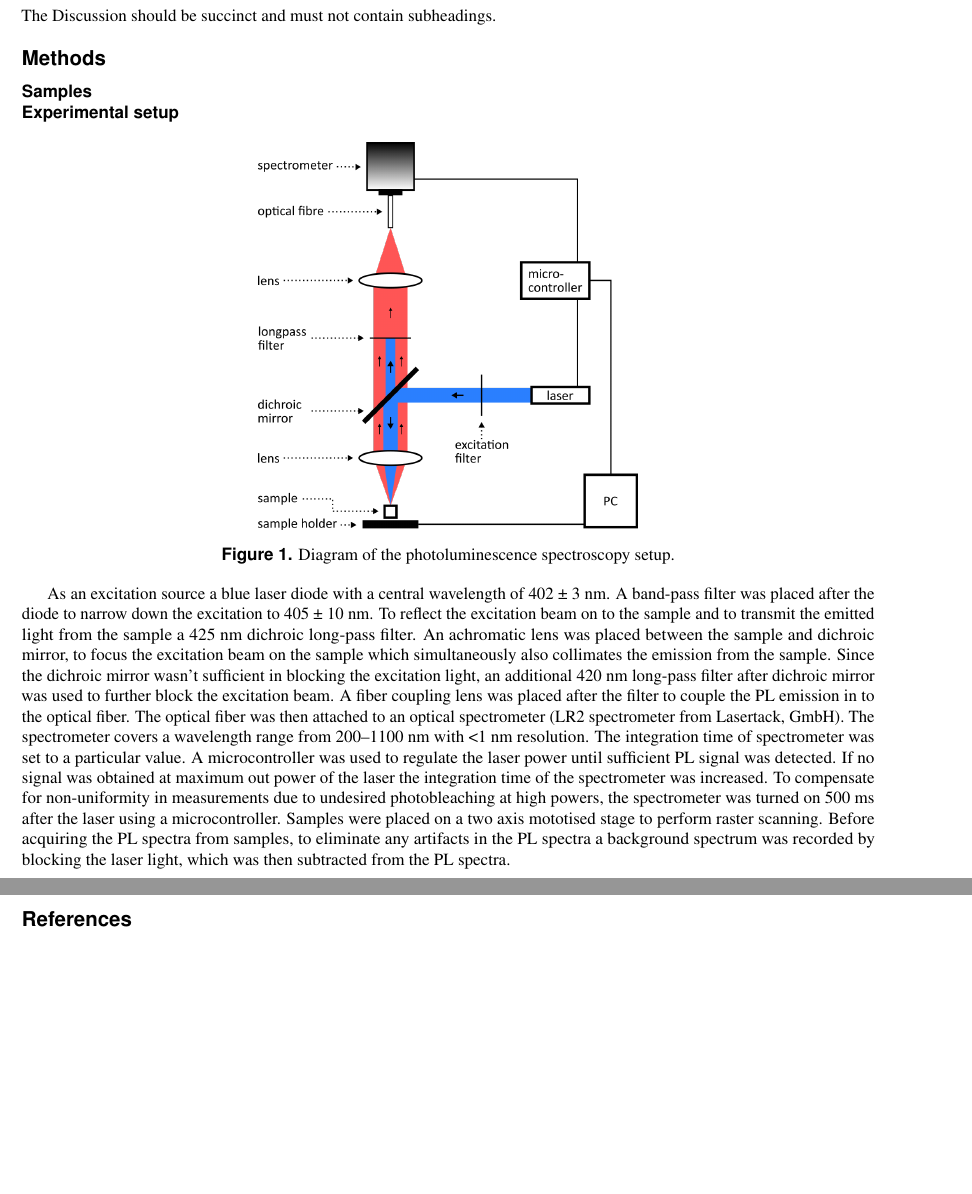
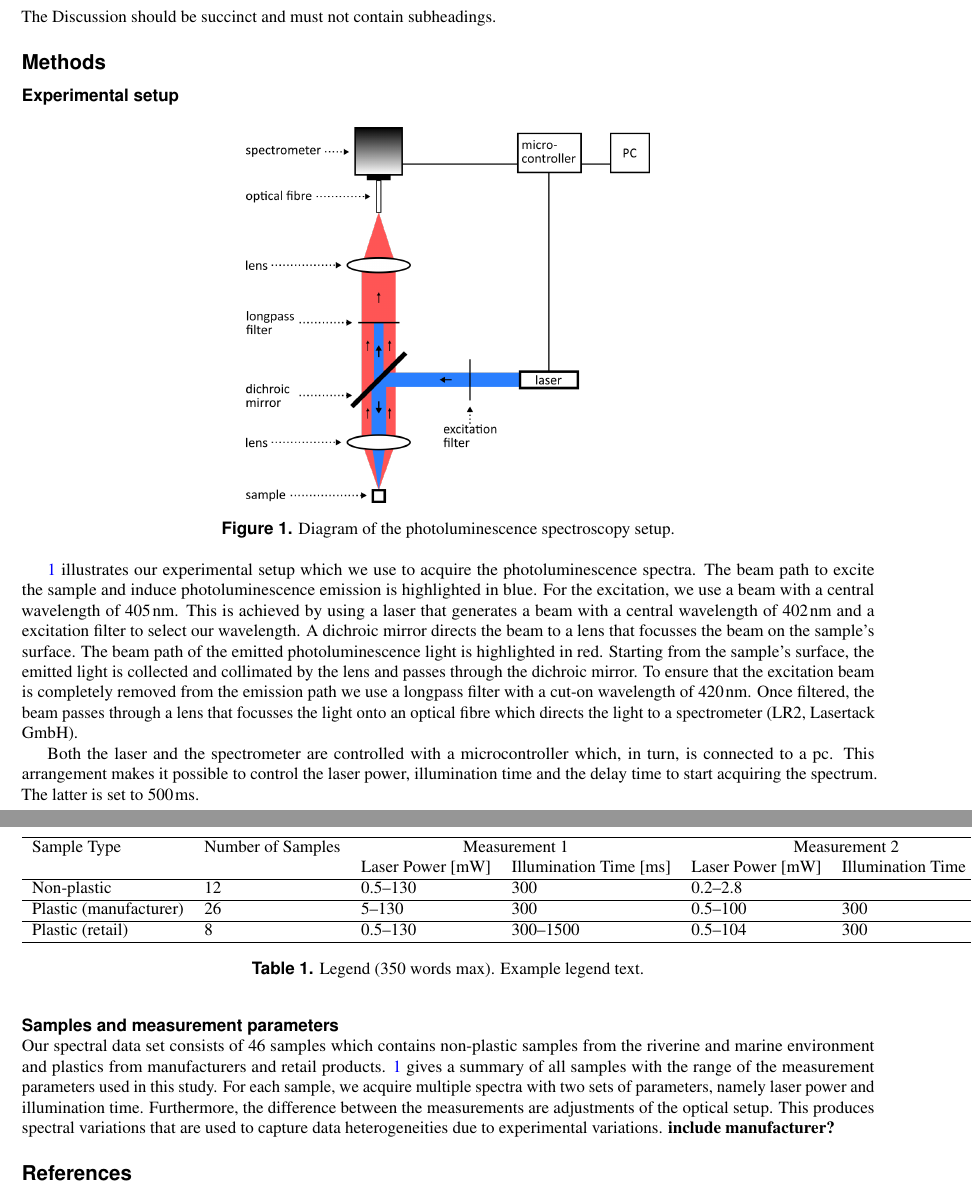
Before and after one commit to jnlnguyen/PaperSDCM, a LaTeX paper (main.tex, which reads methodsJohnny.tex): two parts of pages 2 and 3 of 4, joined at a grey line, cut so that both start at the same text, the shorter picture padded with empty space. Compiled offline with pdfLaTeX.

Commit message:
Added Merthods section

```diff
--- a/methodsJohnny.tex
+++ b/methodsJohnny.tex
@@ -1,5 +1,4 @@
-\subsection*{Samples}
-
+\newcommand{\si}[2]{$\mathrm{#1\,#2}$}
 \subsection*{Experimental setup}
 \begin{figure}[ht]
 	\centering
@@ -8,5 +7,39 @@
 	\label{fig:experimentalSetup}
 \end{figure}
 
-As an excitation source a blue laser diode with a central wavelength of 402 ± 3 nm. A band-pass filter was placed after the diode to narrow down the excitation to 405 ± 10 nm. To reflect the excitation beam on to the sample and to transmit the emitted light from the sample a 425 nm dichroic long-pass filter. An achromatic lens was placed between the sample and dichroic mirror, to focus the excitation beam on the sample which simultaneously also collimates the emission from the sample. Since the dichroic mirror wasn’t sufficient in blocking the excitation light, an additional 420 nm long-pass filter after dichroic mirror was used to further block the excitation beam. A fiber coupling lens was placed after the filter to couple the PL emission in to the optical fiber. The optical fiber was then attached to an optical spectrometer (LR2 spectrometer from Lasertack, GmbH). The spectrometer covers a wavelength range from 200–1100 nm with <1 nm resolution. The integration time of spectrometer was set to a particular value. A microcontroller was used to regulate the laser power until sufficient PL signal was detected. If no signal was obtained at maximum out power of the laser the integration time of the spectrometer was increased. To compensate for non-uniformity in measurements due to undesired photobleaching at high powers, the spectrometer was turned on 500 ms after the laser using a microcontroller.
-Samples were placed on a two axis mototised stage to perform raster scanning. Before acquiring the PL spectra from samples, to eliminate any artifacts in the PL spectra a background spectrum was recorded by blocking the laser light, which was then subtracted from the PL spectra.
+\ref{fig:experimentalSetup} illustrates our experimental setup which we use to acquire the photoluminescence spectra.
+The beam path to excite the sample and induce photoluminescence emission is highlighted in blue.
+For the excitation, we use a beam with a central wavelength of \si{405}{nm}.
+This is achieved by using a laser that generates a beam with a central wavelength of \si{402}{nm} and a excitation filter to select our wavelength.
+A dichroic mirror directs the beam to a lens that focusses the beam on the sample's surface.
+The beam path of the emitted photoluminescence light is highlighted in red.
+Starting from the sample's surface, the emitted light is collected and collimated by the lens and passes through the dichroic mirror.
+To ensure that the excitation beam is completely removed from the emission path we use a longpass filter with a cut-on wavelength of \si{420}{nm}.
+Once filtered, the beam passes through a lens that focusses the light onto an optical fibre which directs the light to a spectrometer (LR2, Lasertack GmbH).
+
+Both the laser and the spectrometer are controlled with a microcontroller which, in turn, is connected to a pc.
+This arrangement makes it possible to control the laser power, illumination time and the delay time to start acquiring the spectrum.
+The latter is set to \si{500}{ms}.
+\subsection*{Samples and measurement parameters}
+\begin{table}[ht]
+	\centering
+	\begin{tabular}{*6l}
+		\hline
+		Sample Type & Number of Samples & \multicolumn{2}{c}{Measurement 1} & \multicolumn{2}{c}{Measurement 2}\\
+		{}& {} & Laser Power [mW] & Illumination Time [ms] & Laser Power [mW] & Illumination Time [ms]\\
+		\hline
+		Non-plastic & 12 & 0.5\textendash130 & 300 & 0.2\textendash2.8 & \\
+		\hline
+		Plastic (manufacturer) & 26 & 5\textendash130 & 300 & 0.5\textendash100 & 300\\
+		\hline
+		Plastic (retail) & 8 & 0.5\textendash130 & 300\textendash1500 & 0.5\textendash104 & 300\\
+		\hline
+	\end{tabular}
+	\caption{\label{tab:samples}Legend (350 words max). Example legend text.}
+\end{table}
+Our spectral data set consists of 46 samples which contains non-plastic samples from the riverine and marine environment and plastics from manufacturers and retail products.
+\ref{tab:samples} gives a summary of all samples with the range of the measurement parameters used in this study.
+For each sample, we acquire multiple spectra with two sets of parameters, namely laser power and illumination time.
+Furthermore, the difference between the measurements are adjustments of the optical setup.
+This produces spectral variations that are used to capture data heterogeneities due to experimental variations.
+\textbf{include manufacturer?}
```
Also changed, not shown: introduction.tex (+1 -0 lines), main.tex (+1 -0 lines), figures/experimentalSetup.png, figures/experimentalSetup.svg, main.pdf.
